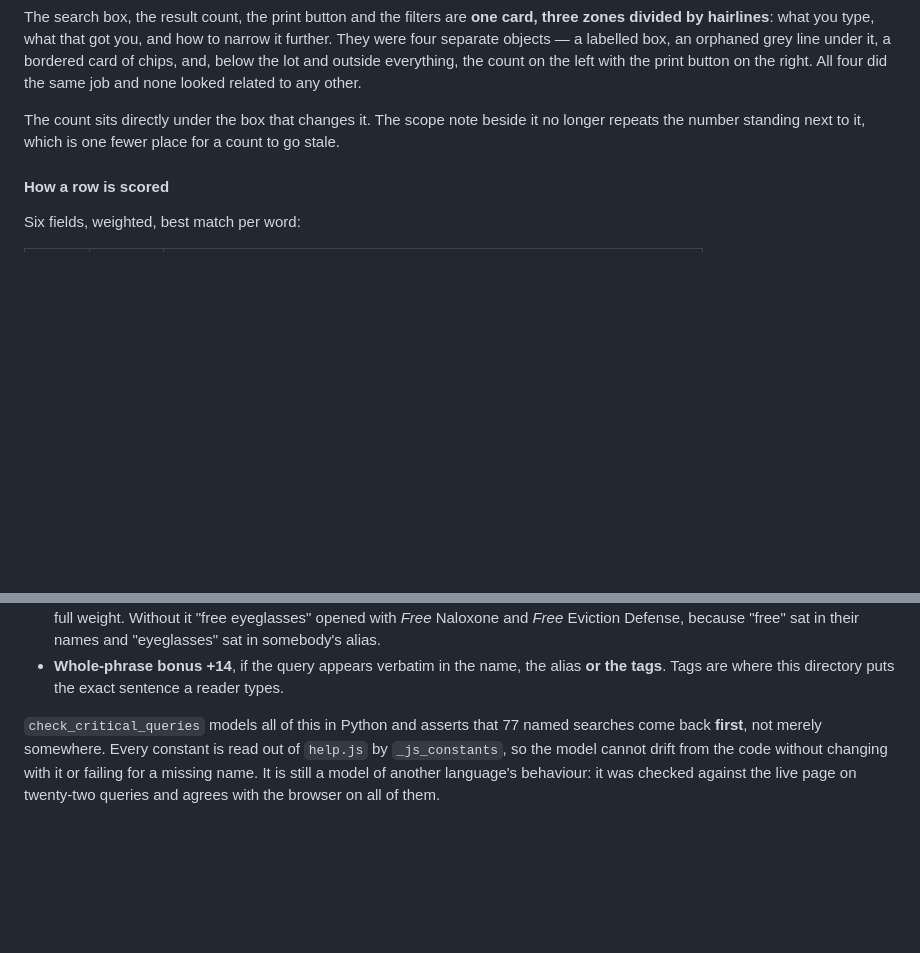
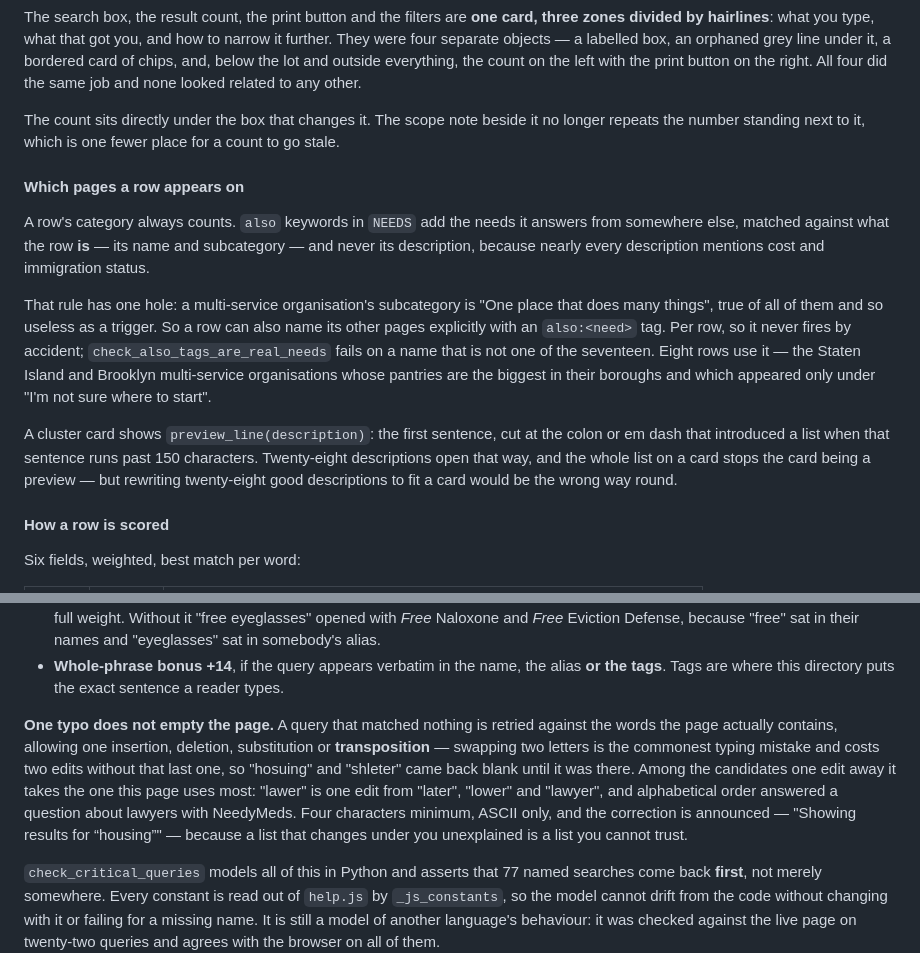
Before and after one commit to mpeng199/waypoint-site, a Markdown page: DESIGN.md, 2 parts joined by grey strips. Rendered like a GitHub page; blank space fills up the shorter version.

Commit message:
Document cross-filing, the preview line, and typo tolerance

```diff
--- a/DESIGN.md
+++ b/DESIGN.md
@@ -790,6 +790,27 @@ The count sits directly under the box that changes it. The scope note beside it
 no longer repeats the number standing next to it, which is one fewer place for
 a count to go stale.
 
+#### Which pages a row appears on
+
+A row's category always counts. `also` keywords in `NEEDS` add the needs it
+answers from somewhere else, matched against what the row **is** — its name and
+subcategory — and never its description, because nearly every description
+mentions cost and immigration status.
+
+That rule has one hole: a multi-service organisation's subcategory is "One
+place that does many things", true of all of them and so useless as a trigger.
+So a row can also name its other pages explicitly with an `also:<need>` tag.
+Per row, so it never fires by accident; `check_also_tags_are_real_needs` fails
+on a name that is not one of the seventeen. Eight rows use it — the Staten
+Island and Brooklyn multi-service organisations whose pantries are the biggest
+in their boroughs and which appeared only under "I'm not sure where to start".
+
+A cluster card shows `preview_line(description)`: the first sentence, cut at
+the colon or em dash that introduced a list when that sentence runs past 150
+characters. Twenty-eight descriptions open that way, and the whole list on a
+card stops the card being a preview — but rewriting twenty-eight good
+descriptions to fit a card would be the wrong way round.
+
 #### How a row is scored
 
 Six fields, weighted, best match per word:
@@ -816,6 +837,17 @@ Then three multipliers:
 - **Whole-phrase bonus +14**, if the query appears verbatim in the name, the
   alias **or the tags**. Tags are where this directory puts the exact sentence
   a reader types.
+
+**One typo does not empty the page.** A query that matched nothing is retried
+against the words the page actually contains, allowing one insertion,
+deletion, substitution or **transposition** — swapping two letters is the
+commonest typing mistake and costs two edits without that last one, so
+"hosuing" and "shleter" came back blank until it was there. Among the
+candidates one edit away it takes the one this page uses most: "lawer" is one
+edit from "later", "lower" and "lawyer", and alphabetical order answered a
+question about lawyers with NeedyMeds. Four characters minimum, ASCII only,
+and the correction is announced — "Showing results for “housing”" — because a
+list that changes under you unexplained is a list you cannot trust.
 
 `check_critical_queries` models all of this in Python and asserts that 77
 named searches come back **first**, not merely somewhere. Every constant is
```
